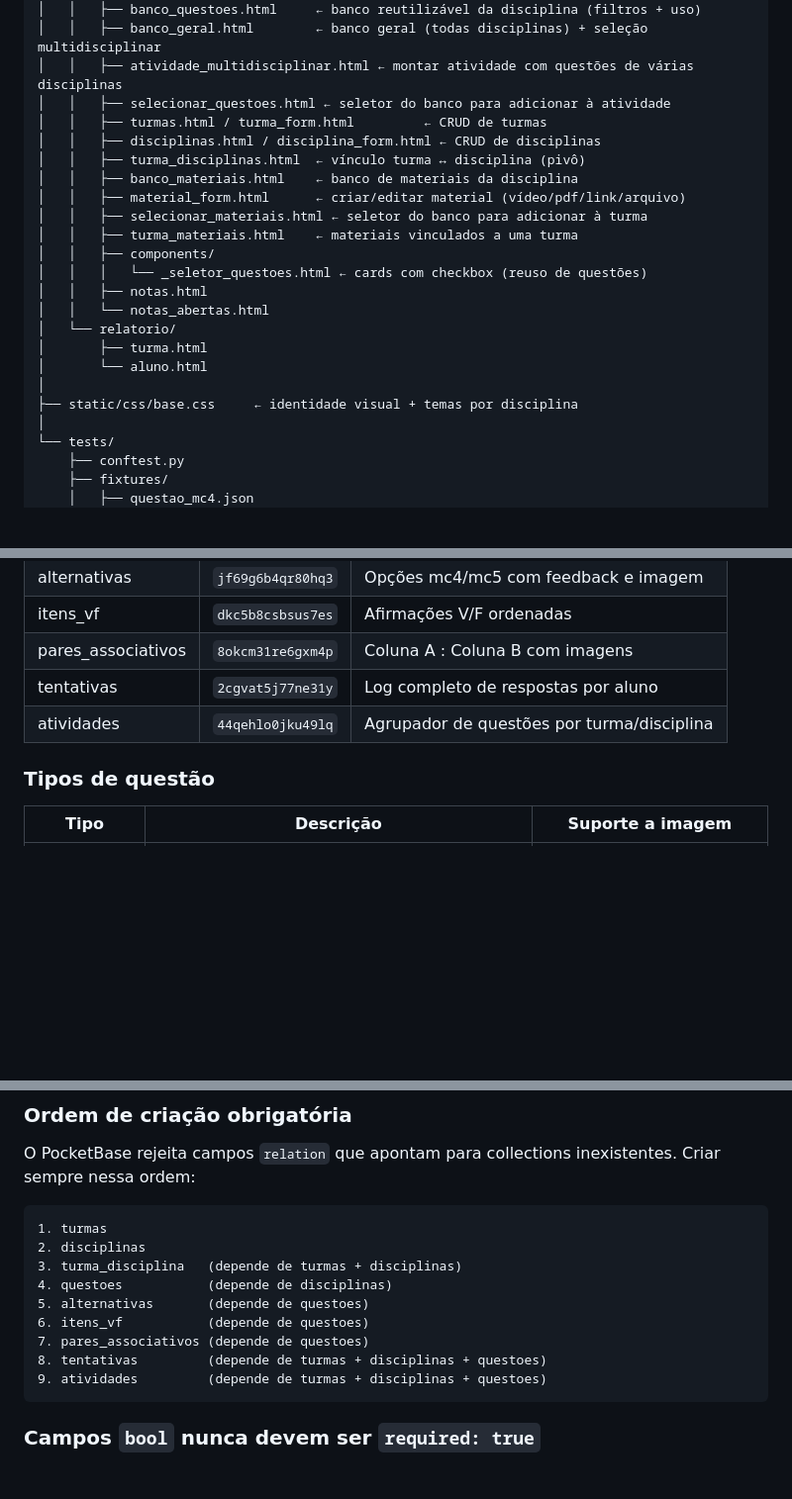
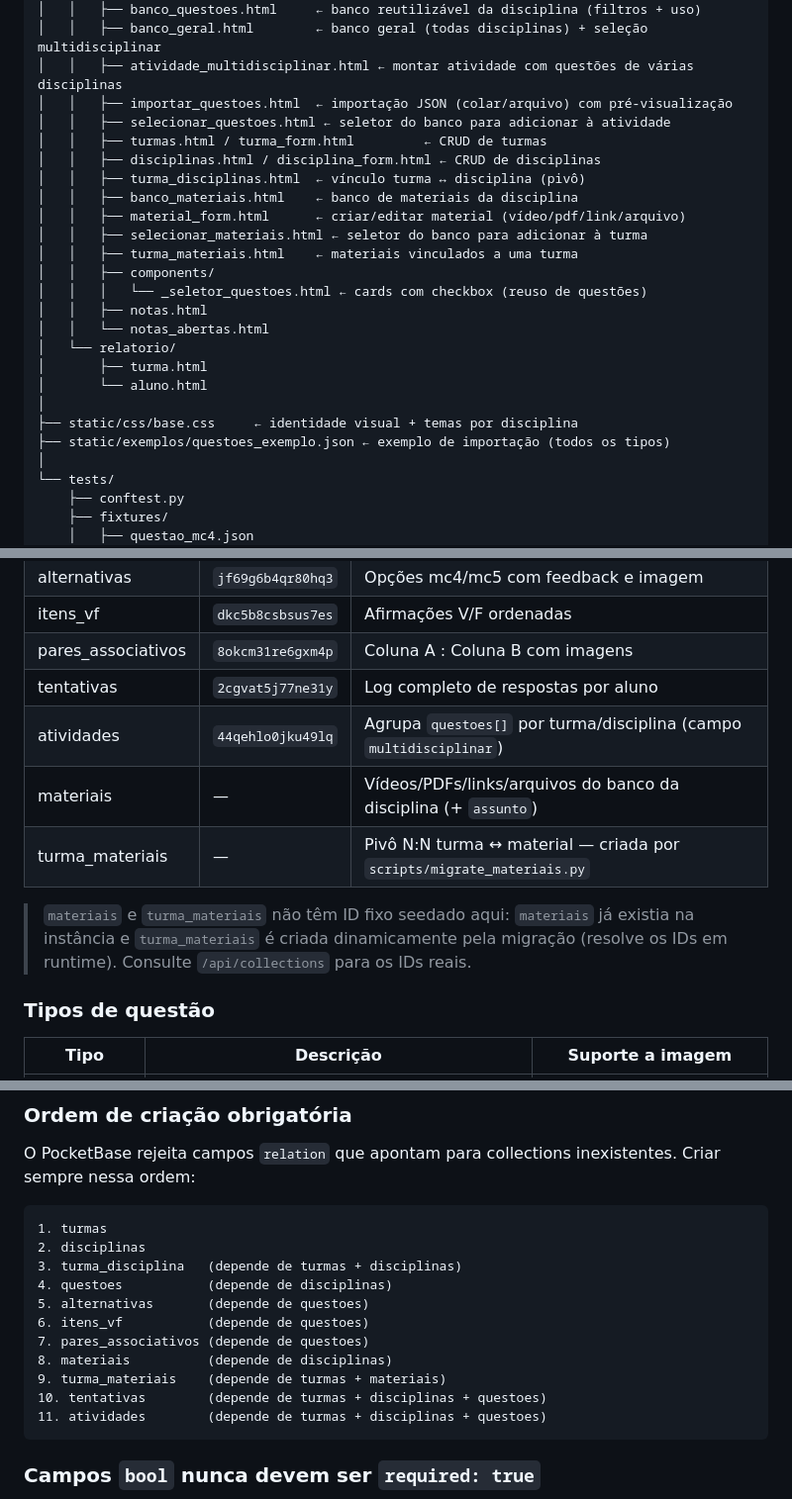
Before and after one commit to projetos-ept/leduk, a Markdown page: README.md, 3 parts joined by grey strips. Shown at 99% size. GitHub-like rendering; blank space fills up the shorter version.

Commit message:
docs: revisão do README — collections, estrutura e papéis atualizados
- Tabela de collections: adiciona materiais e turma_materiais (com nota de que
  não têm ID fixo seedado — materiais preexistente, turma_materiais via migração)
- atividades: nota sobre o campo multidisciplinar
- Ordem de criação obrigatória inclui materiais e turma_materiais
- Árvore de arquivos: importar_questoes.html e static/exemplos/questoes_exemplo.json
- Papel "professor" descreve as capacidades atuais (turmas/disciplinas/bancos/
  multidisciplinar/import)

Co-Authored-By: Claude Opus 4.8 <noreply@anthropic.com>
Claude-Session: https://claude.ai/code/session_01932d9MWxcEu37MTabMo9RG

````diff
--- a/README.md
+++ b/README.md
@@ -52,6 +52,7 @@ leduk/
 │   │   ├── banco_questoes.html     ← banco reutilizável da disciplina (filtros + uso)
 │   │   ├── banco_geral.html        ← banco geral (todas disciplinas) + seleção multidisciplinar
 │   │   ├── atividade_multidisciplinar.html ← montar atividade com questões de várias disciplinas
+│   │   ├── importar_questoes.html  ← importação JSON (colar/arquivo) com pré-visualização
 │   │   ├── selecionar_questoes.html ← seletor do banco para adicionar à atividade
 │   │   ├── turmas.html / turma_form.html         ← CRUD de turmas
 │   │   ├── disciplinas.html / disciplina_form.html ← CRUD de disciplinas
@@ -69,6 +70,7 @@ leduk/
 │       └── aluno.html
 │
 ├── static/css/base.css     ← identidade visual + temas por disciplina
+├── static/exemplos/questoes_exemplo.json ← exemplo de importação (todos os tipos)
 │
 └── tests/
     ├── conftest.py
@@ -289,7 +291,13 @@ Questões abertas sem correção contribuem 0 até o professor avaliar.
 | itens_vf | `dkc5b8csbsus7es` | Afirmações V/F ordenadas |
 | pares_associativos | `8okcm31re6gxm4p` | Coluna A : Coluna B com imagens |
 | tentativas | `2cgvat5j77ne31y` | Log completo de respostas por aluno |
-| atividades | `44qehlo0jku49lq` | Agrupador de questões por turma/disciplina |
+| atividades | `44qehlo0jku49lq` | Agrupa `questoes[]` por turma/disciplina (campo `multidisciplinar`) |
+| materiais | — | Vídeos/PDFs/links/arquivos do banco da disciplina (+ `assunto`) |
+| turma_materiais | — | Pivô N:N turma ↔ material — criada por `scripts/migrate_materiais.py` |
+
+> `materiais` e `turma_materiais` não têm ID fixo seedado aqui: `materiais` já
+> existia na instância e `turma_materiais` é criada dinamicamente pela migração
+> (resolve os IDs em runtime). Consulte `/api/collections` para os IDs reais.
 
 ### Tipos de questão
 
@@ -426,8 +434,10 @@ O PocketBase rejeita campos `relation` que apontam para collections inexistentes
 5. alternativas       (depende de questoes)
 6. itens_vf           (depende de questoes)
 7. pares_associativos (depende de questoes)
-8. tentativas         (depende de turmas + disciplinas + questoes)
-9. atividades         (depende de turmas + disciplinas + questoes)
+8. materiais          (depende de disciplinas)
+9. turma_materiais    (depende de turmas + materiais)
+10. tentativas        (depende de turmas + disciplinas + questoes)
+11. atividades        (depende de turmas + disciplinas + questoes)
 ```
 
 ### Campos `bool` nunca devem ser `required: true`
````
Also changed, not shown: other parts of README.md (+1 -1 lines).
